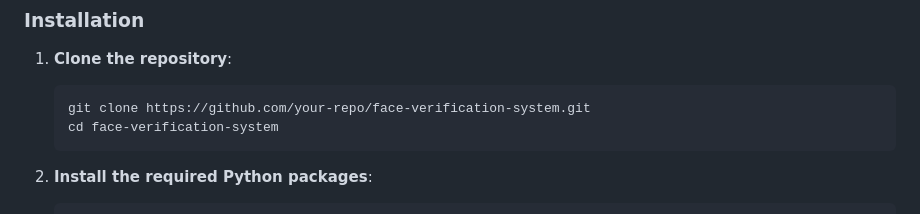
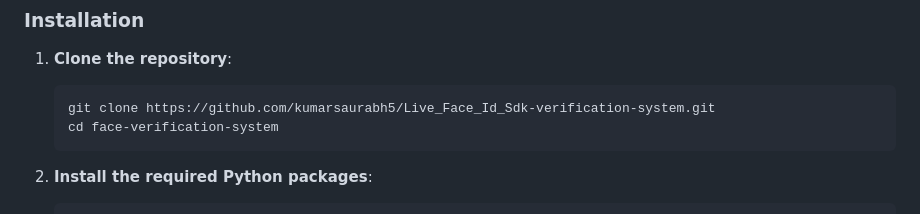
Before and after one commit to kumarsaurabh5/Live_Face_Id_Sdk, a Markdown page: static/Readme.md, the part around the change. Rendered like a GitHub page.

````diff
--- a/static/Readme.md
+++ b/static/Readme.md
@@ -27,7 +27,7 @@ The Face Verification System is a web application designed to ensure user identi
 
 1. **Clone the repository**:
    ```bash
-   git clone https://github.com/your-repo/face-verification-system.git
+   git clone https://github.com/kumarsaurabh5/Live_Face_Id_Sdk-verification-system.git
    cd face-verification-system
    ```
 
````
